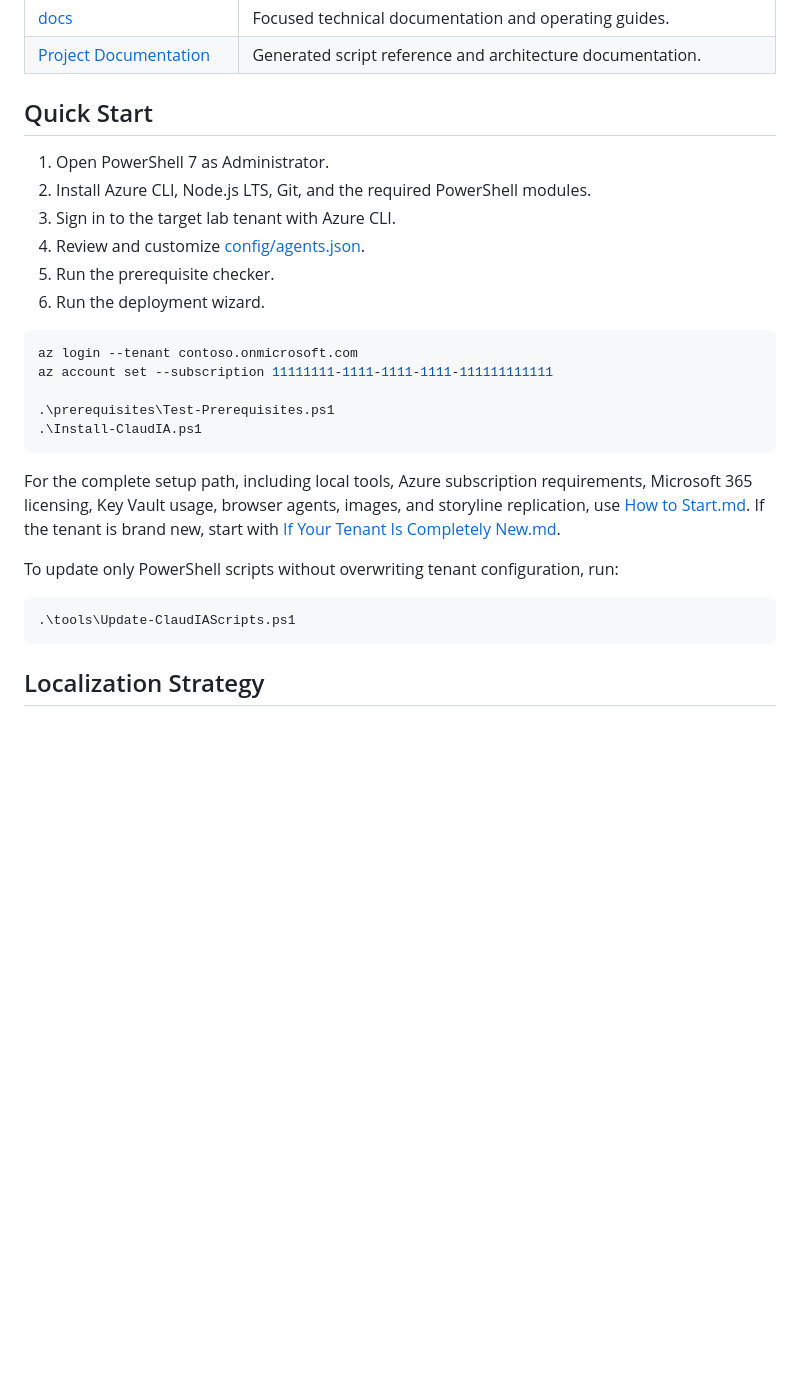
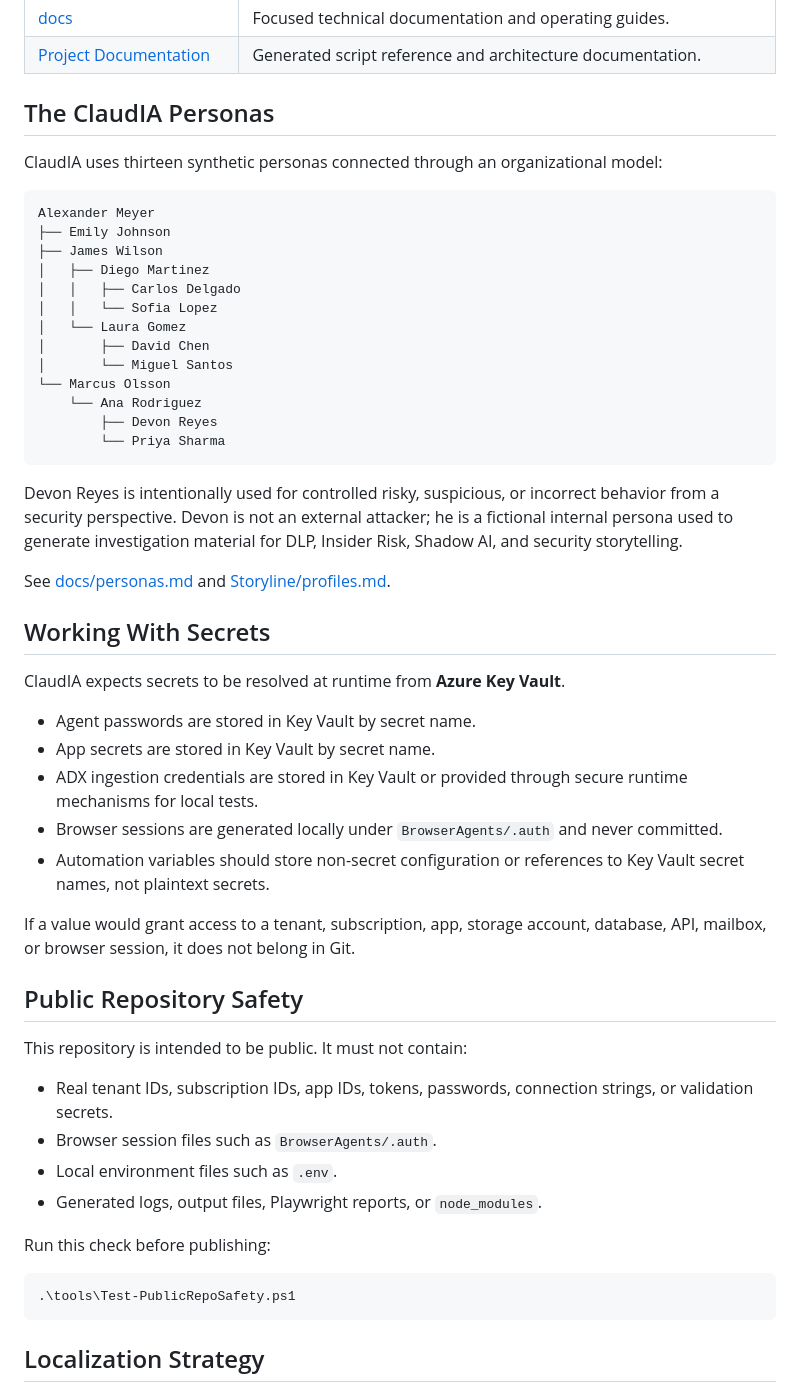
Before and after one commit to MH-Demos/ClaudIA, a Markdown page: README.md, the part around one of its changes. Rendered like a GitHub page; blank space fills up the shorter version.

Commit message:
Refresh public README for ClaudIA documentation launch

````diff
--- a/README.md
+++ b/README.md
@@ -57,29 +94,55 @@ Run this check before publishing:
 | [docs](docs) | Focused technical documentation and operating guides. |
 | [Project Documentation](Project%20Documentation) | Generated script reference and architecture documentation. |
 
-## Quick Start
+## The ClaudIA Personas
 
-1. Open PowerShell 7 as Administrator.
-2. Install Azure CLI, Node.js LTS, Git, and the required PowerShell modules.
-3. Sign in to the target lab tenant with Azure CLI.
-4. Review and customize [config/agents.json](config/agents.json).
-5. Run the prerequisite checker.
-6. Run the deployment wizard.
+ClaudIA uses thirteen synthetic personas connected through an organizational model:
+
+```text
+Alexander Meyer
+├── Emily Johnson
+├── James Wilson
+│   ├── Diego Martinez
+│   │   ├── Carlos Delgado
+│   │   └── Sofia Lopez
+│   └── Laura Gomez
+│       ├── David Chen
+│       └── Miguel Santos
+└── Marcus Olsson
+    └── Ana Rodriguez
+        ├── Devon Reyes
+        └── Priya Sharma
+```
+
+Devon Reyes is intentionally used for controlled risky, suspicious, or incorrect behavior from a security perspective. Devon is not an external attacker; he is a fictional internal persona used to generate investigation material for DLP, Insider Risk, Shadow AI, and security storytelling.
+
+See [docs/personas.md](docs/personas.md) and [Storyline/profiles.md](Storyline/profiles.md).
+
+## Working With Secrets
+
+ClaudIA expects secrets to be resolved at runtime from **Azure Key Vault**.
+
+- Agent passwords are stored in Key Vault by secret name.
+- App secrets are stored in Key Vault by secret name.
+- ADX ingestion credentials are stored in Key Vault or provided through secure runtime mechanisms for local tests.
+- Browser sessions are generated locally under `BrowserAgents/.auth` and never committed.
+- Automation variables should store non-secret configuration or references to Key Vault secret names, not plaintext secrets.
+
+If a value would grant access to a tenant, subscription, app, storage account, database, API, mailbox, or browser session, it does not belong in Git.
+
+## Public Repository Safety
+
+This repository is intended to be public. It must not contain:
+
+- Real tenant IDs, subscription IDs, app IDs, tokens, passwords, connection strings, or validation secrets.
+- Browser session files such as `BrowserAgents/.auth`.
+- Local environment files such as `.env`.
+- Generated logs, output files, Playwright reports, or `node_modules`.
+
+Run this check before publishing:
 
 ```powershell
-az login --tenant contoso.onmicrosoft.com
-az account set --subscription 11111111-1111-1111-1111-111111111111
-
-.\prerequisites\Test-Prerequisites.ps1
-.\Install-ClaudIA.ps1
-```
-
-For the complete setup path, including local tools, Azure subscription requirements, Microsoft 365 licensing, Key Vault usage, browser agents, images, and storyline replication, use [How to Start.md](How%20to%20Start.md). If the tenant is brand new, start with [If Your Tenant Is Completely New.md](If%20Your%20Tenant%20Is%20Completely%20New.md).
-
-To update only PowerShell scripts without overwriting tenant configuration, run:
-
-```powershell
-.\tools\Update-ClaudIAScripts.ps1
+.\tools\Test-PublicRepoSafety.ps1
 ```
 
 ## Localization Strategy
````
Also changed, not shown: other parts of README.md (+59 -38 lines).
